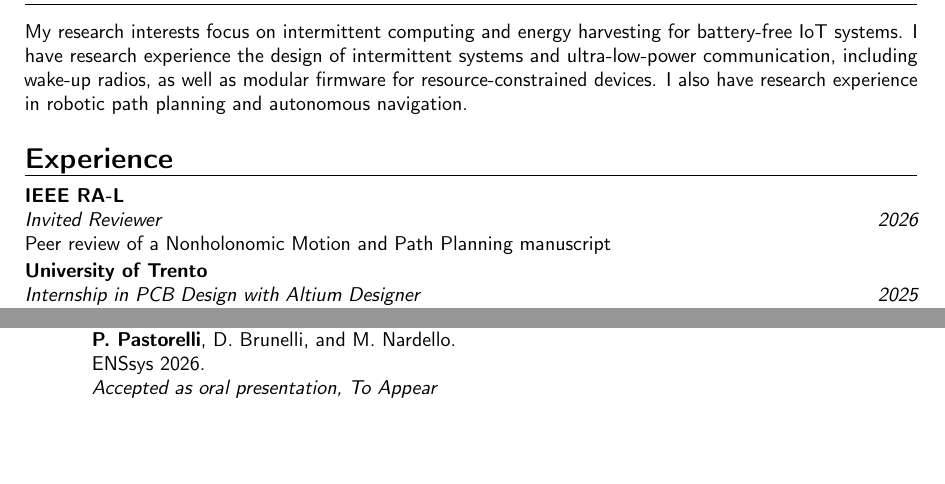
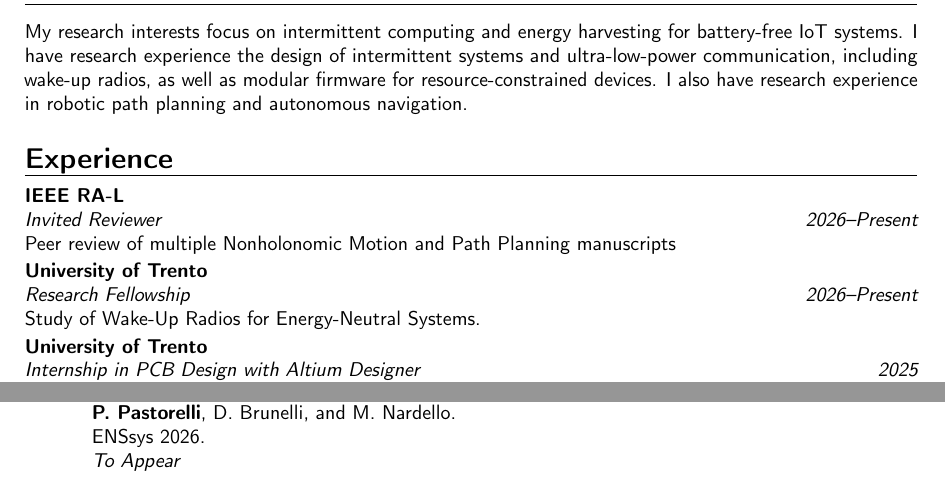
Before and after one commit to KubriksCodeTN/personalCV, a LaTeX CV (main.tex): two parts of page 1 of 2, joined at a grey line, cut so that both start at the same text, the shorter picture padded with empty space. Compiled offline with pdfLaTeX.

Commit message:
Add files via upload

```diff
--- a/main.tex
+++ b/main.tex
@@ -31,8 +31,11 @@
 \small{My research interests focus on intermittent computing and energy harvesting for battery-free IoT systems. I have research experience the design of intermittent systems and ultra-low-power communication, including wake-up radios, as well as modular firmware for resource-constrained devices. I also have research experience in robotic path planning and autonomous navigation.}
 
 \section{Experience}
-\cventry{2026}{Invited Reviewer}{IEEE RA-L}{}{}{
-Peer review of a Nonholonomic Motion and Path Planning manuscript
+\cventry{2026--Present}{Invited Reviewer}{IEEE RA-L}{}{}{
+Peer review of multiple Nonholonomic Motion and Path Planning manuscripts
+}
+\cventry{2026--Present}{Research Fellowship}{University of Trento}{}{}{
+Study of Wake-Up Radios for Energy-Neutral Systems.
 }
 \cventry{2025}{Internship in PCB Design with Altium Designer}{University of Trento}{}{}{
 Full PCB design cycle using Altium Designer schematic capture and 2-layer layout design and optimization.
@@ -54,11 +57,11 @@ Development and analysis of a high-speed image compression pipeline to accelerat
 \section{Publications}
 \cvitem{2026}{
 \begin{minipage}[t]{0.85\textwidth}
-Energy–Latency Characterization of an Integrated
-Wake-Up Radio SoC \\
+\href{https://www.enssys.org/2026/programme.php}{Energy–Latency Characterization of an Integrated
+Wake-Up Radio SoC} \\
 \textbf{P. Pastorelli}, D. Brunelli, and M. Nardello.\\
 ENSsys 2026.\\
-\small{\textit{Accepted as oral presentation, To Appear}}
+\small{\textit{To Appear}}
 \end{minipage}
 }
 \cvitem{2025}{
```
